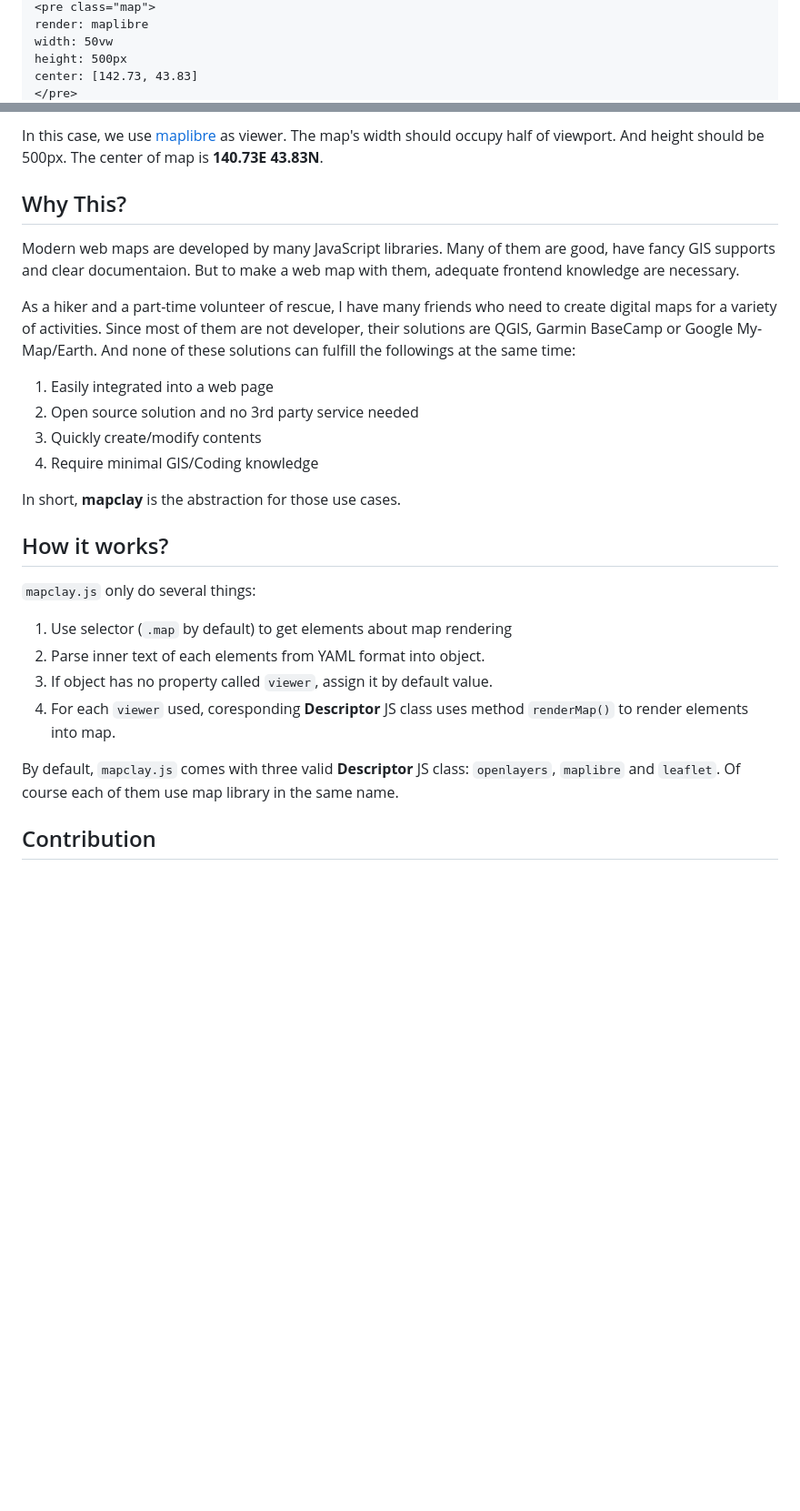
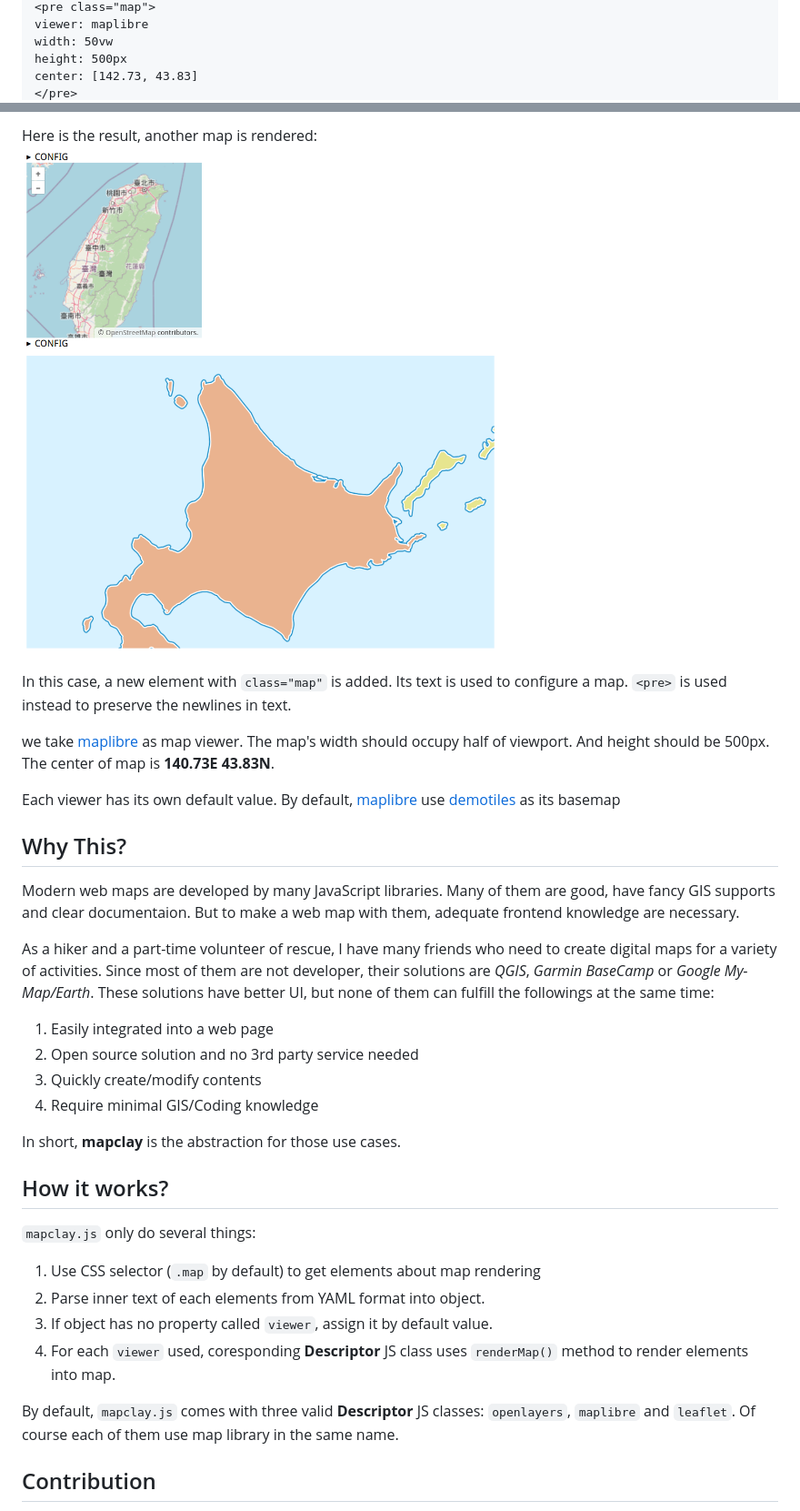
Before and after one commit to outdoorsafetylab/mapclay, a Markdown page: README.md, 2 parts joined by grey strips. Shown: that part at 91% size. Rendered like a GitHub page; pictures changed too: resources/example_2.png (added); blank space fills up the shorter version.

````diff
--- a/README.md
+++ b/README.md
@@ -15,5 +19,5 @@ Here is another example:
 <pre class="map">
-render: maplibre
+viewer: maplibre
 width: 50vw
 height: 500px
 center: [142.73, 43.83]
@@ -22,7 +26,17 @@ center: [142.73, 43.83]
 ```
 
-In this case, we use [maplibre][] as viewer. The map's width should occupy half of viewport.
+Here is the result, another map is rendered:
+![](resources/example_2.png)
+
+In this case, a new element with `class="map"` is added. Its text is used to configure a map.
+`<pre>` is used instead to preserve the newlines in text.
+
+we take [maplibre][] as map viewer. The map's width should occupy half of viewport.
 And height should be 500px. The center of map is **140.73E 43.83N**.
+
+Each viewer has its own default value.
+By default, [maplibre][] use [demotiles][] as its basemap
+
 
 ## Why This?
 
@@ -32,8 +46,9 @@ But to make a web map with them, adequate frontend knowledge are necessary.
 
 As a hiker and a part-time volunteer of rescue, I have many friends who need to
 create digital maps for a variety of activities. Since most of them are not
-developer, their solutions are QGIS, Garmin BaseCamp or Google My-Map/Earth.
-And none of these solutions can fulfill the followings at the same time:
+developer, their solutions are *QGIS*, *Garmin BaseCamp* or *Google My-Map/Earth*.
+These solutions have better UI, but none of them can fulfill the followings
+at the same time:
 
 1. Easily integrated into a web page
 1. Open source solution and no 3rd party service needed
@@ -46,15 +61,16 @@ In short, **mapclay** is the abstraction for those use cases.
 
 `mapclay.js` only do several things:
 
-1. Use selector (`.map` by default) to get elements about map rendering
+1. Use CSS selector (`.map` by default) to get elements about map rendering
 1. Parse inner text of each elements from YAML format into object.
 1. If object has no property called `viewer`, assign it by default value.
-1. For each `viewer` used, coresponding **Descriptor** JS class uses method
-   `renderMap()` to render elements into map.
+1. For each `viewer` used, coresponding **Descriptor** JS class uses
+   `renderMap()` method to render elements into map.
 
-By default, `mapclay.js` comes with three valid **Descriptor** JS class:
+By default, `mapclay.js` comes with three valid **Descriptor** JS classes:
 `openlayers`, `maplibre` and `leaflet`. Of course each of them use map library
 in the same name.
+
 
 ## Contribution
 
````
Also changed, not shown: other parts of README.md (+8 -3 lines), resources/example_1.png (added).
